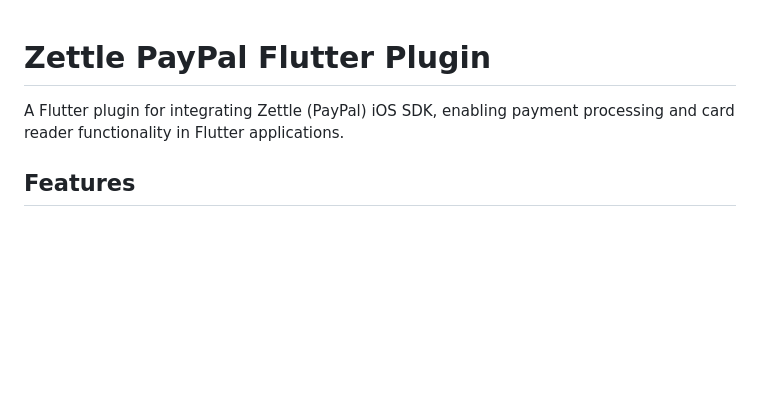
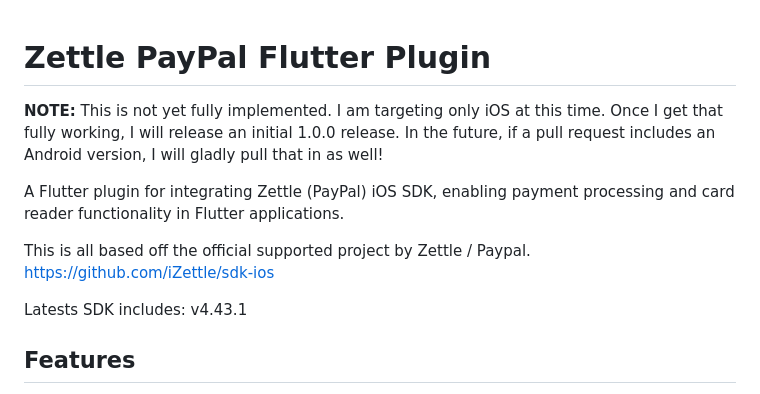
Before and after one commit to nneuberger1/zettle-paypal-flutter, a Markdown page: README.md, the part around the change. Drawn GitHub-style; blank space fills up the shorter version.

```diff
--- a/README.md
+++ b/README.md
@@ -1,6 +1,13 @@
 # Zettle PayPal Flutter Plugin
 
+**NOTE:** This is not yet fully implemented. I am targeting only iOS at this time. Once I get that fully working, I will release an initial 1.0.0 release. In the future, if a pull request includes an Android version, I will gladly pull that in as well!
+
 A Flutter plugin for integrating Zettle (PayPal) iOS SDK, enabling payment processing and card reader functionality in Flutter applications.
+
+This is all based off the official supported project by Zettle / Paypal.
+https://github.com/iZettle/sdk-ios
+
+Latests SDK includes: v4.43.1
 
 ## Features
 
```
